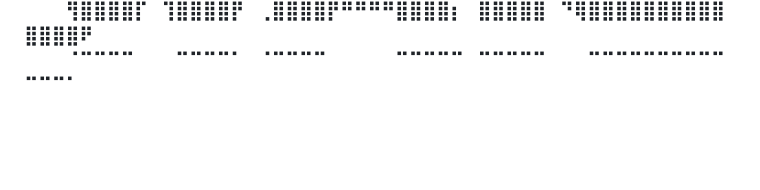
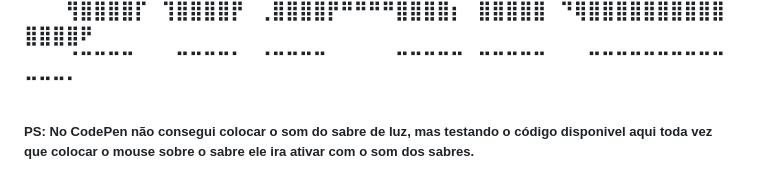
Before and after one commit to Joao-Vitor-Nicolau-dos-Santos/Animation-Light-Saber, a Markdown page: README.md, the part around the change. GitHub-like rendering; blank space fills up the shorter version.

```diff
--- a/README.md
+++ b/README.md
@@ -25,4 +25,5 @@
 ⠀⠀⠀⢻⣿⣿⣿⣿⡏⠀⢹⣿⣿⣿⣿⡟⠀⢀⣿⣿⣿⣿⡟⠛⠛⠛⠛⣿⣿⣿⣿⡆⠀⣿⣿⣿⣿⣿⠀⠙⢿⣿⣿⣿⣿⣿⣿⣿⣿⣿⣿⣿⣿⣿⣿⠟⠀⠀⠀⠀
 ⠀⠀⠀⠈⠉⠉⠉⠉⠀⠀⠀⠉⠉⠉⠉⠁⠀⠈⠉⠉⠉⠉⠀⠀⠀⠀⠀⠉⠉⠉⠉⠉⠀⠉⠉⠉⠉⠉⠀⠀⠀⠉⠉⠉⠉⠉⠉⠉⠉⠉⠉⠉⠉⠉⠁⠀⠀⠀⠀⠀
   </h3>
+  <h5>PS: No CodePen não consegui colocar o som do sabre de luz, mas testando o código disponivel aqui toda vez que colocar o mouse sobre o sabre ele ira ativar com o som dos sabres.</h5>
 </span>
```
